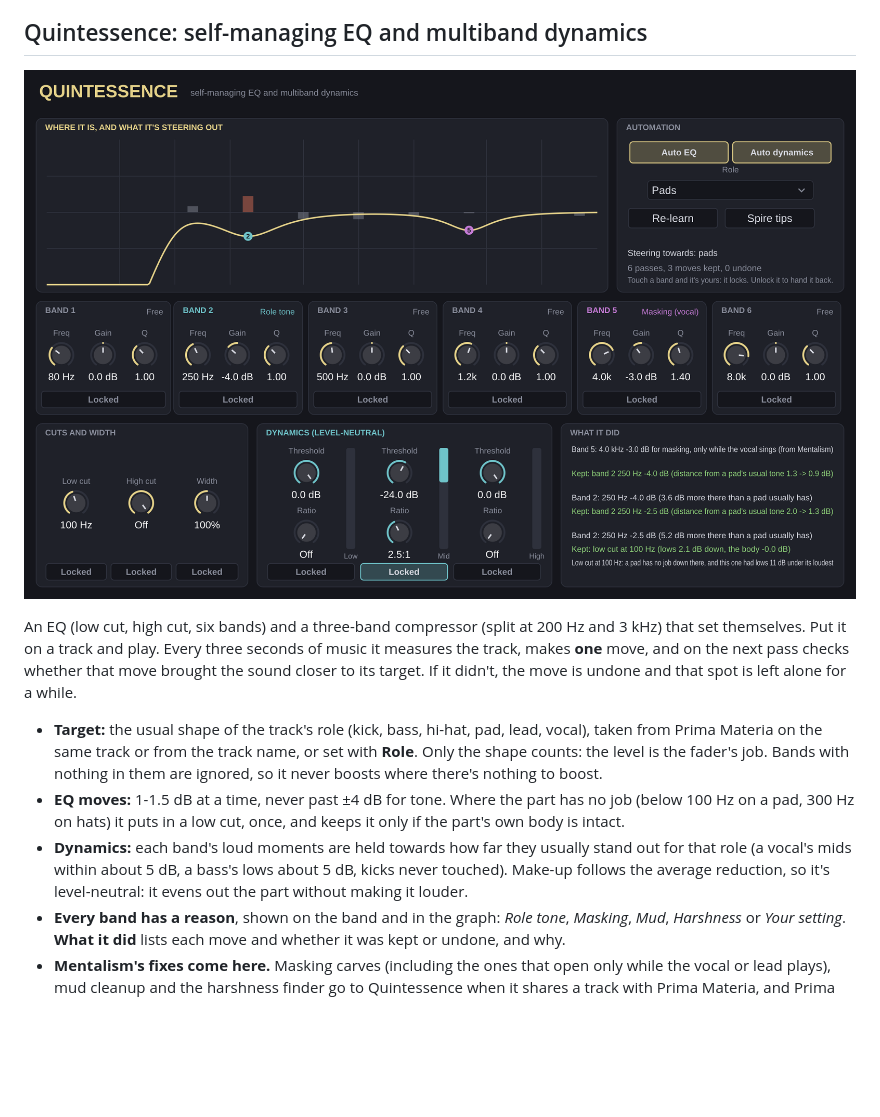
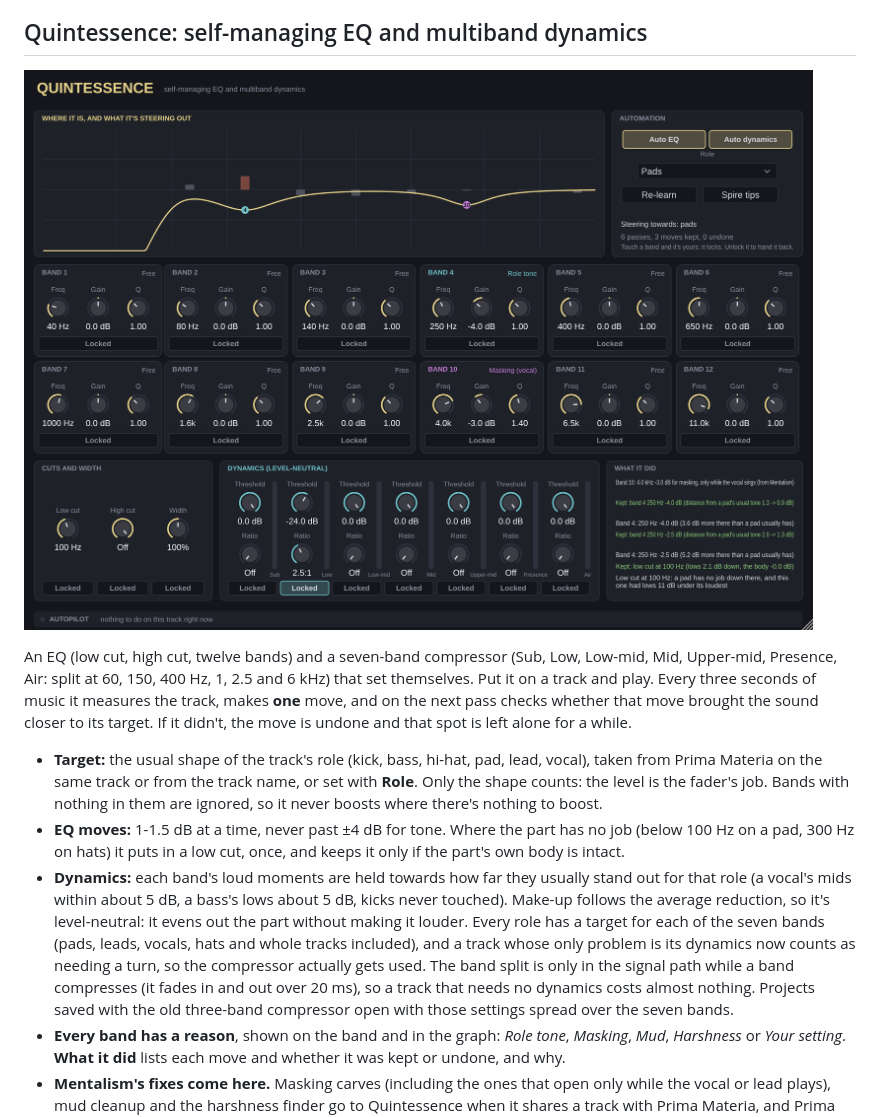
Before and after one commit to ModernHermeticist/Antioch, a Markdown page: README.md, the part around the change. Rendered like a GitHub page; pictures changed too: docs/quintessence.png; blank space fills up the shorter version.

```diff
--- a/README.md
+++ b/README.md
@@ -1637,8 +1637,8 @@ wrapper's settings, as for Kybalion's sidechain.
 
 ![Quintessence](docs/quintessence.png)
 
-An EQ (low cut, high cut, six bands) and a three-band compressor (split at 200 Hz and 3 kHz)
-that set themselves. Put it on a track and play. Every three seconds of music it measures the
+An EQ (low cut, high cut, twelve bands) and a seven-band compressor (Sub, Low, Low-mid, Mid,
+Upper-mid, Presence, Air: split at 60, 150, 400 Hz, 1, 2.5 and 6 kHz) that set themselves. Put it on a track and play. Every three seconds of music it measures the
 track, makes **one** move, and on the next pass checks whether that move brought the sound
 closer to its target. If it didn't, the move is undone and that spot is left alone for a while.
 
@@ -1652,7 +1652,12 @@ closer to its target. If it didn't, the move is undone and that spot is left alo
 - **Dynamics:** each band's loud moments are held towards how far they usually stand out
   for that role (a vocal's mids within about 5 dB, a bass's lows about 5 dB, kicks never
   touched). Make-up follows the average reduction, so it's level-neutral: it evens out the
-  part without making it louder.
+  part without making it louder. Every role has a target for each of the seven bands (pads,
+  leads, vocals, hats and whole tracks included), and a track whose only problem is its
+  dynamics now counts as needing a turn, so the compressor actually gets used. The band
+  split is only in the signal path while a band compresses (it fades in and out over 20 ms),
+  so a track that needs no dynamics costs almost nothing. Projects saved with the old
+  three-band compressor open with those settings spread over the seven bands.
 - **Every band has a reason**, shown on the band and in the graph: *Role tone*, *Masking*,
   *Mud*, *Harshness* or *Your setting*. **What it did** lists each move and whether it
   was kept or undone, and why.
```
Also changed, not shown: 7 other files.
